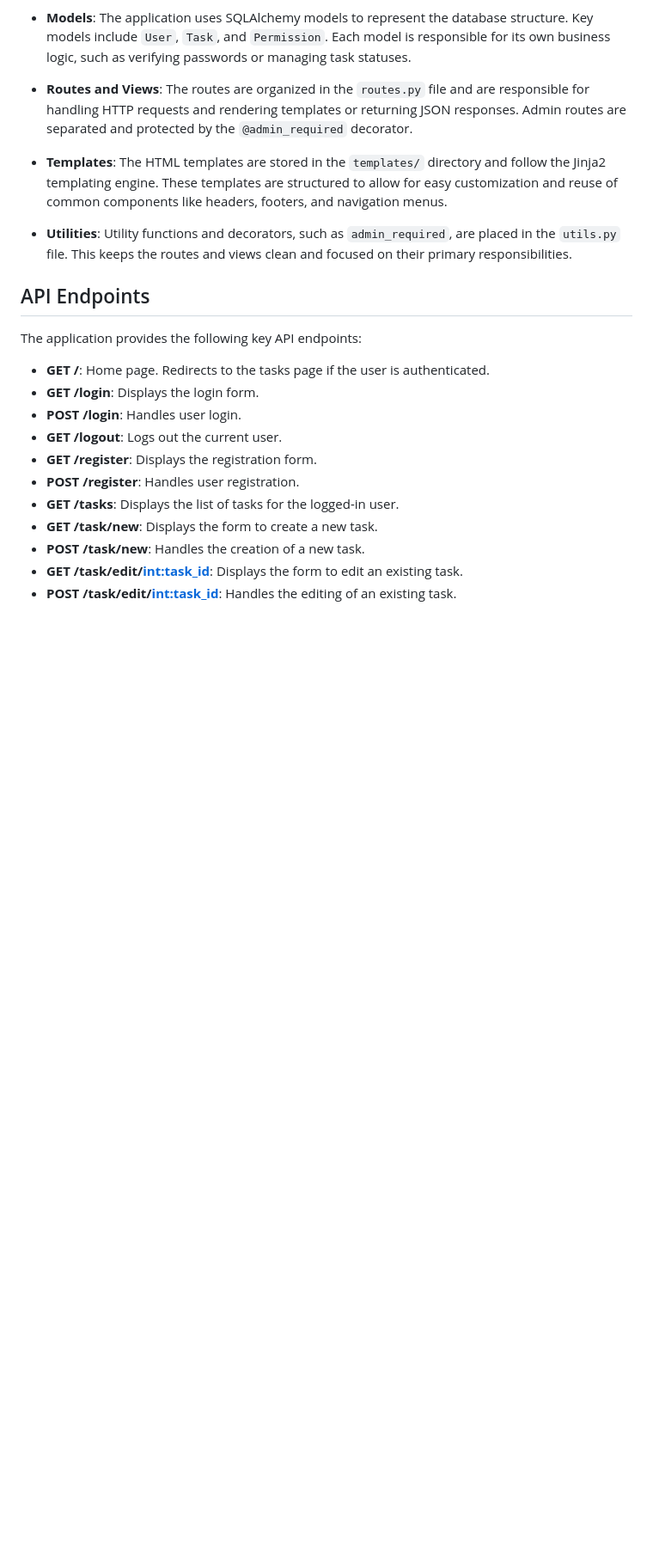
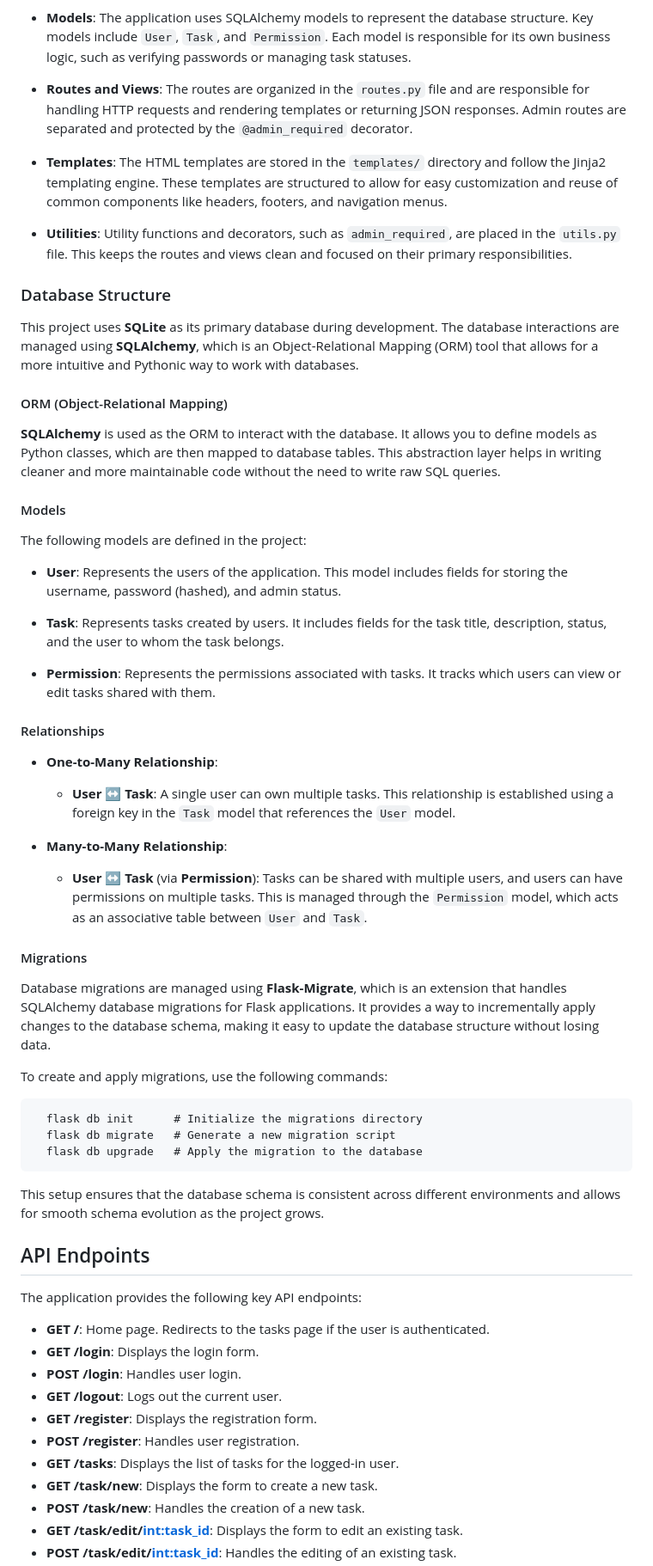
Before and after one commit to SinanUrgunWork/Flask-Task-Manager-Application, a Markdown page: README.md, the part around the change. Shown at 86% size. GitHub-like rendering; blank space fills up the shorter version.

```diff
--- a/README.md
+++ b/README.md
@@ -118,6 +118,44 @@ The project follows a modular and scalable design, which makes it easy to extend
 
 - **Utilities**: Utility functions and decorators, such as `admin_required`, are placed in the `utils.py` file. This keeps the routes and views clean and focused on their primary responsibilities.
 
+### Database Structure
+
+This project uses **SQLite** as its primary database during development. The database interactions are managed using **SQLAlchemy**, which is an Object-Relational Mapping (ORM) tool that allows for a more intuitive and Pythonic way to work with databases.
+
+#### ORM (Object-Relational Mapping)
+
+**SQLAlchemy** is used as the ORM to interact with the database. It allows you to define models as Python classes, which are then mapped to database tables. This abstraction layer helps in writing cleaner and more maintainable code without the need to write raw SQL queries.
+
+#### Models
+
+The following models are defined in the project:
+
+- **User**: Represents the users of the application. This model includes fields for storing the username, password (hashed), and admin status.
+
+- **Task**: Represents tasks created by users. It includes fields for the task title, description, status, and the user to whom the task belongs.
+
+- **Permission**: Represents the permissions associated with tasks. It tracks which users can view or edit tasks shared with them.
+
+#### Relationships
+
+- **One-to-Many Relationship**:
+  - **User** ↔ **Task**: A single user can own multiple tasks. This relationship is established using a foreign key in the `Task` model that references the `User` model.
+
+- **Many-to-Many Relationship**:
+  - **User** ↔ **Task** (via **Permission**): Tasks can be shared with multiple users, and users can have permissions on multiple tasks. This is managed through the `Permission` model, which acts as an associative table between `User` and `Task`.
+
+#### Migrations
+
+Database migrations are managed using **Flask-Migrate**, which is an extension that handles SQLAlchemy database migrations for Flask applications. It provides a way to incrementally apply changes to the database schema, making it easy to update the database structure without losing data.
+
+To create and apply migrations, use the following commands:
+
+      flask db init      # Initialize the migrations directory
+      flask db migrate   # Generate a new migration script
+      flask db upgrade   # Apply the migration to the database
+This setup ensures that the database schema is consistent across different environments and allows for smooth schema evolution as the project grows.
+
+
 ## API Endpoints
 
 The application provides the following key API endpoints:
```
